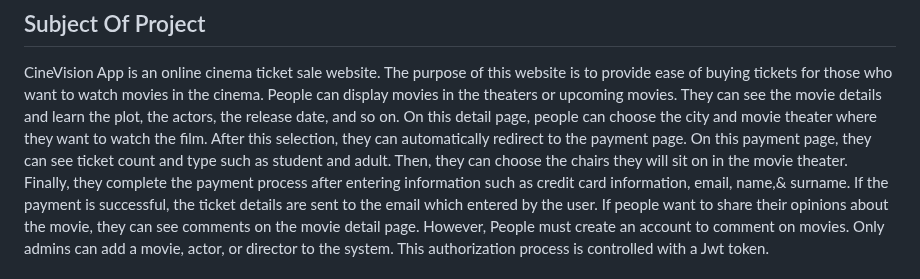
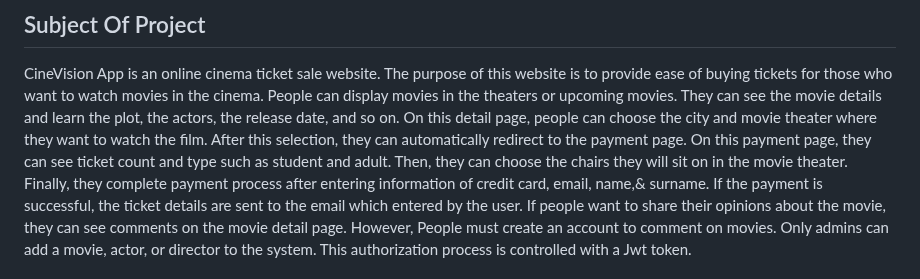
Before and after one commit to Parth018/CineVisionMicroserviceProject-main, a Markdown page: README.md, the part around the change. GitHub-like rendering.

```diff
--- a/README.md
+++ b/README.md
@@ -20,8 +20,8 @@ the actors, the release date, and so on. On this detail page, people can choose
 and movie theater where they want to watch the film. After this selection, they can automatically
 redirect to the payment page. On this payment page, they can see ticket count and type such as
 student and adult. Then, they can choose the chairs they will sit on in the movie theater.
-Finally, they complete the payment process after entering information
-such as credit card information, email, name,& surname.
+Finally, they complete payment process after entering information
+of credit card, email, name,& surname.
 If the payment is successful, the ticket details are sent to the email which
 entered by the user.
 If people want to share their opinions about the movie, they can see comments on the movie detail page.
```
